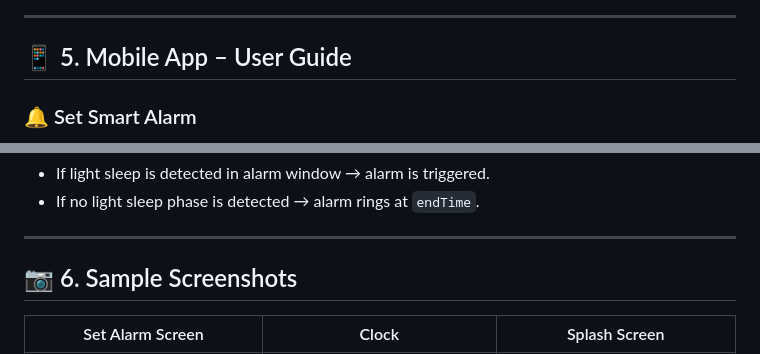
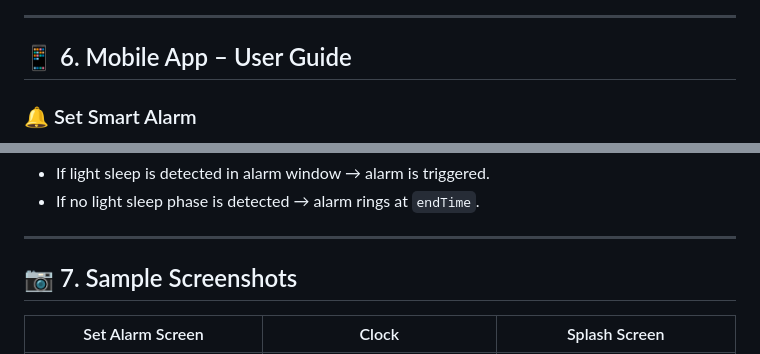
Before and after one commit to TayyabAnees/Sleep-Sync, a Markdown page: README.md, 2 parts joined by grey strips. GitHub-like rendering.

```diff
--- a/README.md
+++ b/README.md
@@ -72,7 +67,7 @@ SleepSync/
 
 ---
 
-## 📱 5. Mobile App – User Guide
+## 📱 6. Mobile App – User Guide
 
 ### 🔔 Set Smart Alarm
 
@@ -95,7 +90,7 @@ SleepSync/
 
 ---
 
-## 📷 6. Sample Screenshots
+## 📷 7. Sample Screenshots
 
 | Set Alarm Screen | Clock | Splash Screen |
 |------------------|--------------|-----------------------|
```
Also changed, not shown: other parts of README.md (+6 -12 lines).
